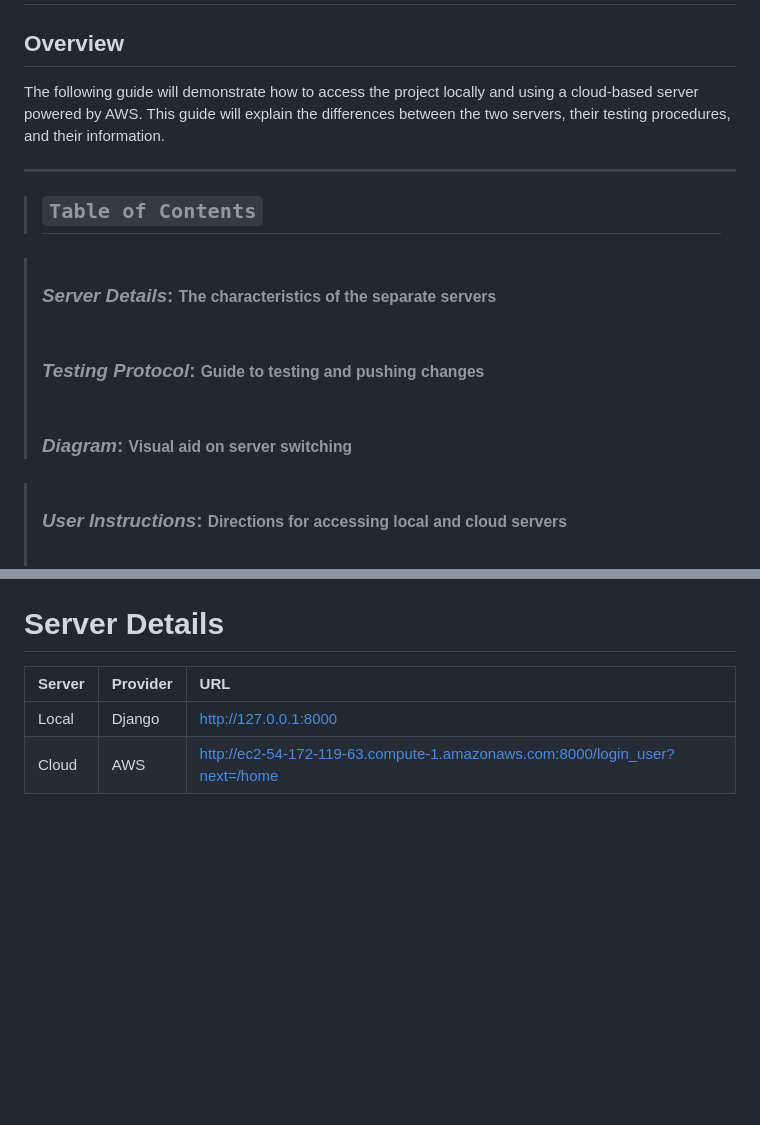
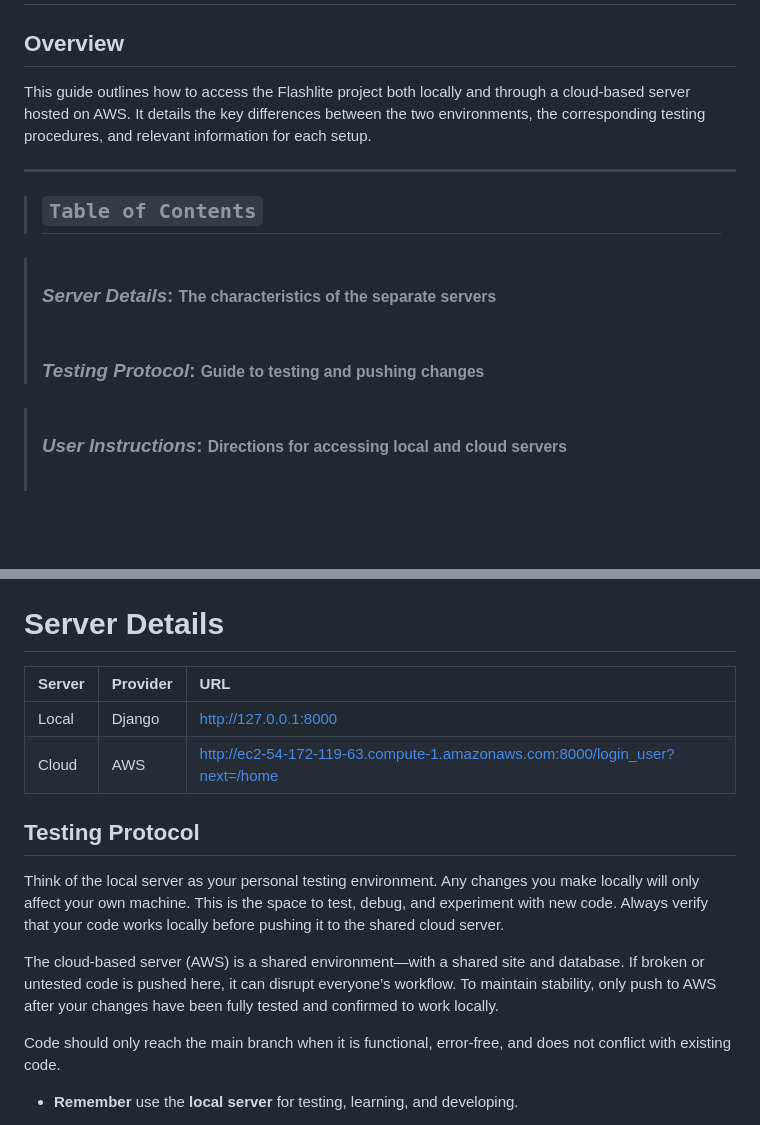
Before and after one commit to njgarner/CSC289-Flashcard-Generator, a Markdown page: TESTGUIDE.md, 2 parts joined by grey strips. GitHub-like rendering; blank space fills up the shorter version.

```diff
--- a/TESTGUIDE.md
+++ b/TESTGUIDE.md
@@ -2,7 +2,7 @@
 
 ## Overview
 
-The following guide will demonstrate how to access the project locally and using a cloud-based server powered by AWS. This guide will explain the differences between the two servers, their testing procedures, and their information.
+This guide outlines how to access the Flashlite project both locally and through a cloud-based server hosted on AWS. It details the key differences between the two environments, the corresponding testing procedures, and relevant information for each setup.
 
 ---
 
@@ -10,7 +10,6 @@ The following guide will demonstrate how to access the project locally and using
 
 > ### <br>*Server Details*: <small>The characteristics of the separate servers</small>
 > ### <br>*Testing Protocol*: <small>Guide to testing and pushing changes</small>
-> ### <br>*Diagram*: <small>Visual aid on server switching</small>
 
 
 > ### <br>*User Instructions*: <small>Directions for accessing local and cloud servers</small>
@@ -30,5 +29,13 @@ The following guide will demonstrate how to access the project locally and using
 |Local|Django|http://127.0.0.1:8000|
 |Cloud|AWS|http://ec2-54-172-119-63.compute-1.amazonaws.com:8000/login_user?next=/home|
 
+## Testing Protocol
+Think of the local server as your personal testing environment. Any changes you make locally will only affect your own machine. This is the space to test, debug, and experiment with new code. Always verify that your code works locally before pushing it to the shared cloud server.
+
+The cloud-based server (AWS) is a shared environment—with a shared site and database. If broken or untested code is pushed here, it can disrupt everyone’s workflow. To maintain stability, only push to AWS after your changes have been fully tested and confirmed to work locally.
+
+Code should only reach the main branch when it is functional, error-free, and does not conflict with existing code.
+
+* **Remember** use the **local server** for testing, learning, and developing.
 
 
```
Also changed, not shown: other parts of TESTGUIDE.md (+30 -69 lines).
